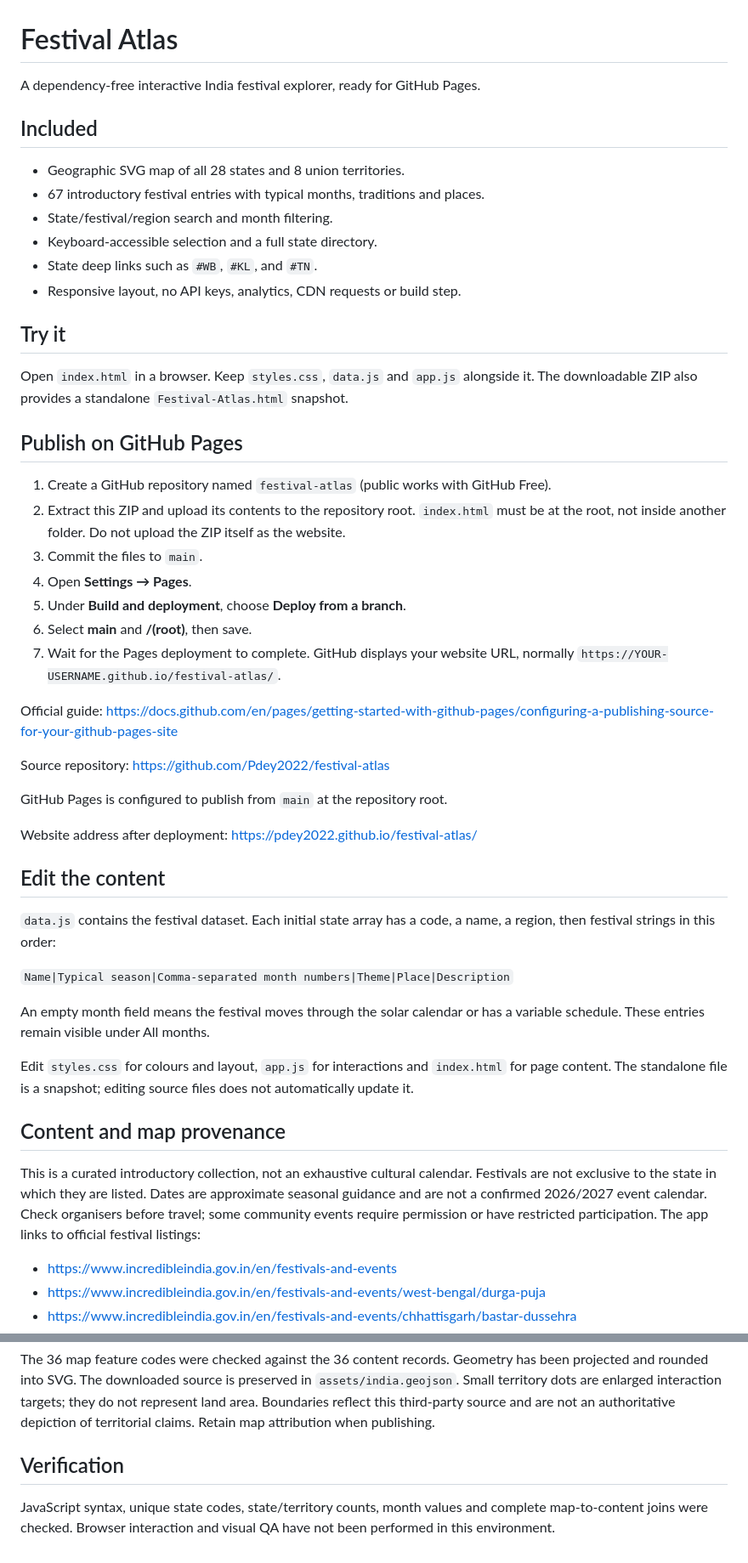
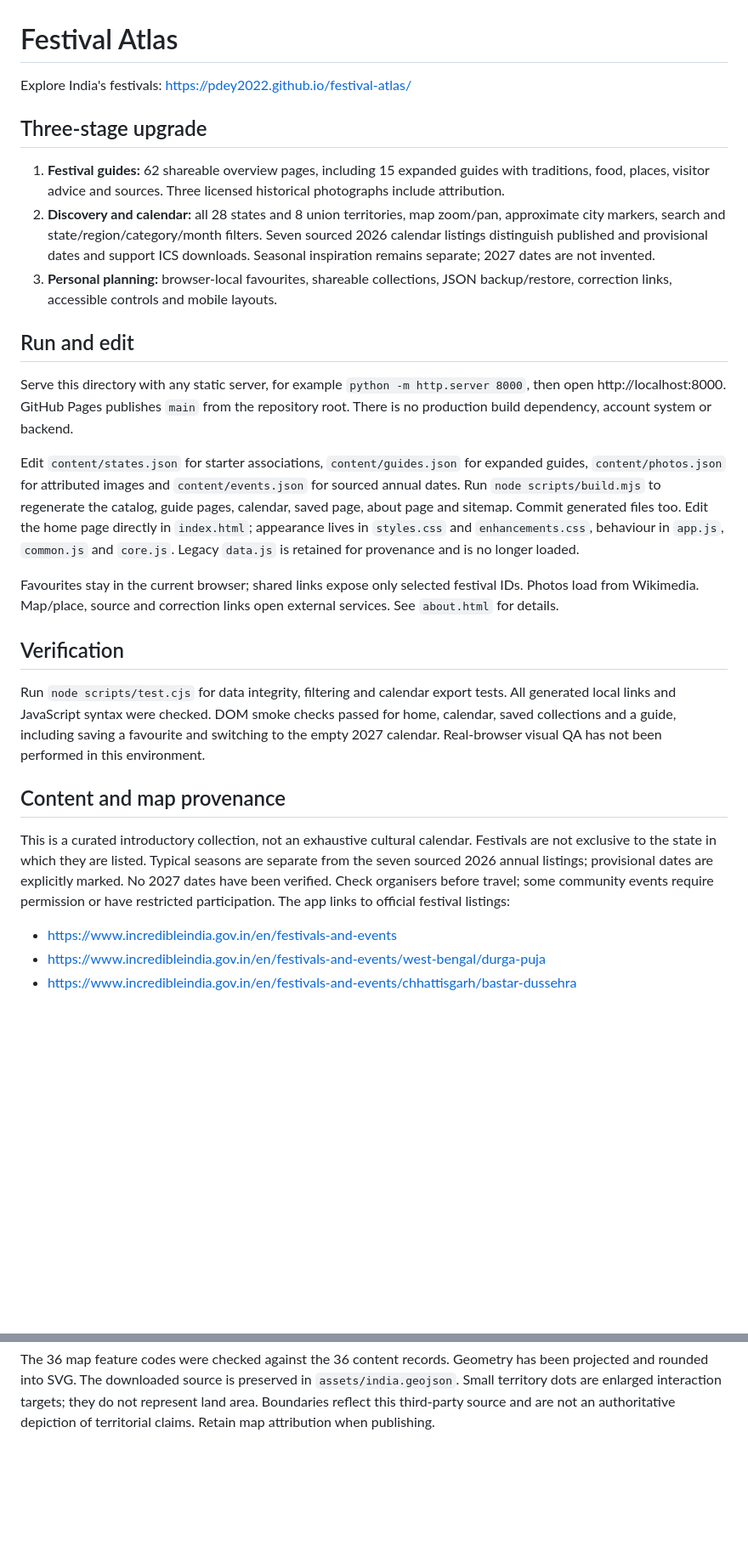
Before and after one commit to Pdey2022/festival-atlas, a Markdown page: README.md, 2 parts joined by grey strips. Shown at 85% size. GitHub-like rendering; blank space fills up the shorter version.

Commit message:
Document three-stage release and verification

```diff
--- a/README.md
+++ b/README.md
@@ -1,52 +1,28 @@
 # Festival Atlas
 
-A dependency-free interactive India festival explorer, ready for GitHub Pages.
+Explore India's festivals: https://pdey2022.github.io/festival-atlas/
 
-## Included
+## Three-stage upgrade
 
-- Geographic SVG map of all 28 states and 8 union territories.
-- 67 introductory festival entries with typical months, traditions and places.
-- State/festival/region search and month filtering.
-- Keyboard-accessible selection and a full state directory.
-- State deep links such as `#WB`, `#KL`, and `#TN`.
-- Responsive layout, no API keys, analytics, CDN requests or build step.
+1. **Festival guides:** 62 shareable overview pages, including 15 expanded guides with traditions, food, places, visitor advice and sources. Three licensed historical photographs include attribution.
+2. **Discovery and calendar:** all 28 states and 8 union territories, map zoom/pan, approximate city markers, search and state/region/category/month filters. Seven sourced 2026 calendar listings distinguish published and provisional dates and support ICS downloads. Seasonal inspiration remains separate; 2027 dates are not invented.
+3. **Personal planning:** browser-local favourites, shareable collections, JSON backup/restore, correction links, accessible controls and mobile layouts.
 
-## Try it
+## Run and edit
 
-Open `index.html` in a browser. Keep `styles.css`, `data.js` and `app.js` alongside it.
-The downloadable ZIP also provides a standalone `Festival-Atlas.html` snapshot.
+Serve this directory with any static server, for example `python -m http.server 8000`, then open http://localhost:8000. GitHub Pages publishes `main` from the repository root. There is no production build dependency, account system or backend.
 
-## Publish on GitHub Pages
+Edit `content/states.json` for starter associations, `content/guides.json` for expanded guides, `content/photos.json` for attributed images and `content/events.json` for sourced annual dates. Run `node scripts/build.mjs` to regenerate the catalog, guide pages, calendar, saved page, about page and sitemap. Commit generated files too. Edit the home page directly in `index.html`; appearance lives in `styles.css` and `enhancements.css`, behaviour in `app.js`, `common.js` and `core.js`. Legacy `data.js` is retained for provenance and is no longer loaded.
 
-1. Create a GitHub repository named `festival-atlas` (public works with GitHub Free).
-2. Extract this ZIP and upload its contents to the repository root. `index.html` must be at the root, not inside another folder. Do not upload the ZIP itself as the website.
-3. Commit the files to `main`.
-4. Open **Settings → Pages**.
-5. Under **Build and deployment**, choose **Deploy from a branch**.
-6. Select **main** and **/(root)**, then save.
-7. Wait for the Pages deployment to complete. GitHub displays your website URL, normally `https://YOUR-USERNAME.github.io/festival-atlas/`.
+Favourites stay in the current browser; shared links expose only selected festival IDs. Photos load from Wikimedia. Map/place, source and correction links open external services. See `about.html` for details.
 
-Official guide: https://docs.github.com/en/pages/getting-started-with-github-pages/configuring-a-publishing-source-for-your-github-pages-site
+## Verification
 
-Source repository: https://github.com/Pdey2022/festival-atlas
-
-GitHub Pages is configured to publish from `main` at the repository root.
-
-Website address after deployment: https://pdey2022.github.io/festival-atlas/
-
-## Edit the content
-
-`data.js` contains the festival dataset. Each initial state array has a code, a name, a region, then festival strings in this order:
-
-`Name|Typical season|Comma-separated month numbers|Theme|Place|Description`
-
-An empty month field means the festival moves through the solar calendar or has a variable schedule. These entries remain visible under All months.
-
-Edit `styles.css` for colours and layout, `app.js` for interactions and `index.html` for page content. The standalone file is a snapshot; editing source files does not automatically update it.
+Run `node scripts/test.cjs` for data integrity, filtering and calendar export tests. All generated local links and JavaScript syntax were checked. DOM smoke checks passed for home, calendar, saved collections and a guide, including saving a favourite and switching to the empty 2027 calendar. Real-browser visual QA has not been performed in this environment.
 
 ## Content and map provenance
 
-This is a curated introductory collection, not an exhaustive cultural calendar. Festivals are not exclusive to the state in which they are listed. Dates are approximate seasonal guidance and are not a confirmed 2026/2027 event calendar. Check organisers before travel; some community events require permission or have restricted participation. The app links to official festival listings:
+This is a curated introductory collection, not an exhaustive cultural calendar. Festivals are not exclusive to the state in which they are listed. Typical seasons are separate from the seven sourced 2026 annual listings; provisional dates are explicitly marked. No 2027 dates have been verified. Check organisers before travel; some community events require permission or have restricted participation. The app links to official festival listings:
 
 - https://www.incredibleindia.gov.in/en/festivals-and-events
 - https://www.incredibleindia.gov.in/en/festivals-and-events/west-bengal/durga-puja
@@ -62,7 +38,3 @@ The map is derived from DataMeet via geoBoundaries and the GeoDataViewer simplif
 - Licence: Creative Commons Attribution 2.5 India, https://creativecommons.org/licenses/by/2.5/in/
 
 The 36 map feature codes were checked against the 36 content records. Geometry has been projected and rounded into SVG. The downloaded source is preserved in `assets/india.geojson`. Small territory dots are enlarged interaction targets; they do not represent land area. Boundaries reflect this third-party source and are not an authoritative depiction of territorial claims. Retain map attribution when publishing.
-
-## Verification
-
-JavaScript syntax, unique state codes, state/territory counts, month values and complete map-to-content joins were checked. Browser interaction and visual QA have not been performed in this environment.
```
